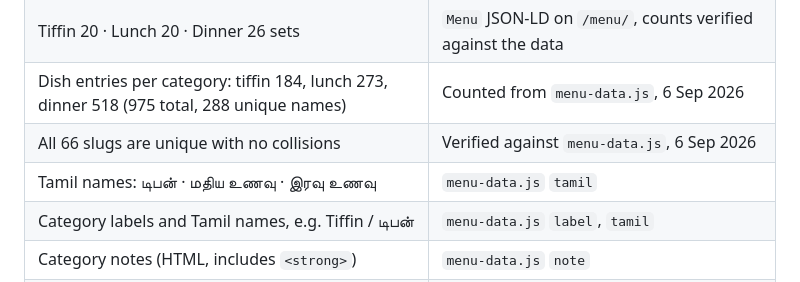
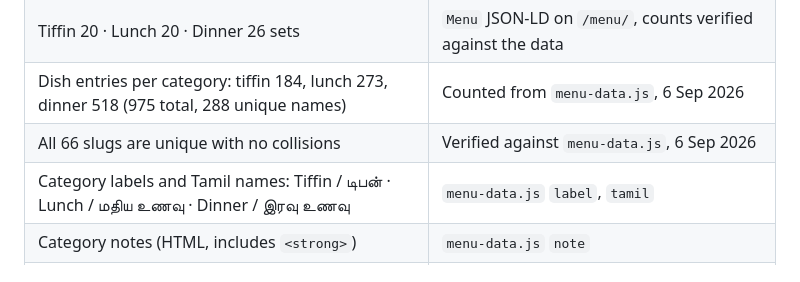
Before and after one commit to vaavkitchenandcaterers/console, a Markdown page: site/docs/2026-09-06-menu-crawlability-plan.md, the part around the change. Rendered like a GitHub page.

Commit message:
Merge the duplicated Tamil-name rows in the plan's facts table
Co-Authored-By: Claude Opus 5 <noreply@anthropic.com>

```diff
--- a/site/docs/2026-09-06-menu-crawlability-plan.md
+++ b/site/docs/2026-09-06-menu-crawlability-plan.md
@@ -39,8 +39,7 @@ Every one of these is already in the repository or published on the site.
 | Tiffin 20 · Lunch 20 · Dinner 26 sets | `Menu` JSON-LD on `/menu/`, counts verified against the data |
 | Dish entries per category: tiffin 184, lunch 273, dinner 518 (975 total, 288 unique names) | Counted from `menu-data.js`, 6 Sep 2026 |
 | All 66 slugs are unique with no collisions | Verified against `menu-data.js`, 6 Sep 2026 |
-| Tamil names: டிபன் · மதிய உணவு · இரவு உணவு | `menu-data.js` `tamil` |
-| Category labels and Tamil names, e.g. Tiffin / டிபன் | `menu-data.js` `label`, `tamil` |
+| Category labels and Tamil names: Tiffin / டிபன் · Lunch / மதிய உணவு · Dinner / இரவு உணவு | `menu-data.js` `label`, `tamil` |
 | Category notes (HTML, includes `<strong>`) | `menu-data.js` `note` |
 | Section descriptions, e.g. "Crisp dosai, soft idli and ghee pongal for morning functions — 20 set menus." | `Menu` JSON-LD `hasMenuSection[].description` on `/menu/` |
 | Occasion vocabulary: wedding, reception, seemantham, housewarming, puja, birthday, corporate, temple | `menu-data.test.js` `OCCASIONS`; every one has ≥1 menu |
```
